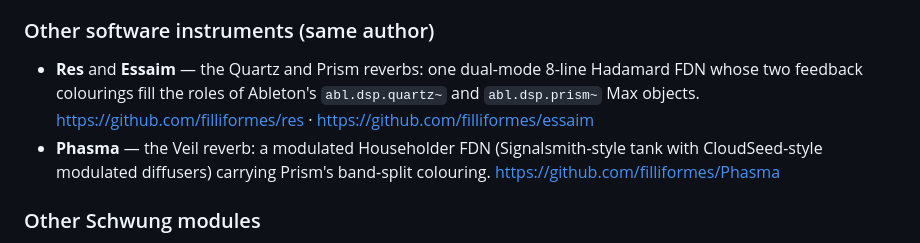
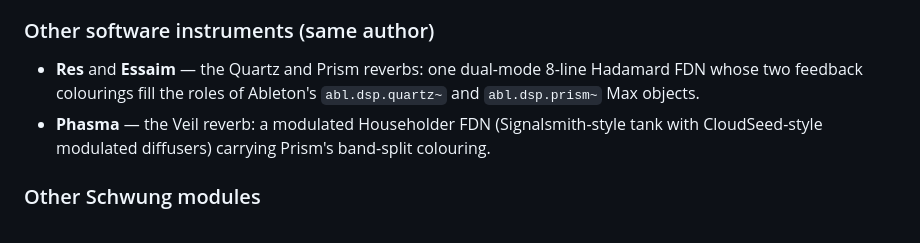
Before and after one commit to filliformes/loopbox-move, a Markdown page: README.md, the part around the change. GitHub-like rendering.

Commit message:
Update README to remove Phasma link
Removed the link to the Res, Essaim and Phasma GitHub repositories.

```diff
--- a/README.md
+++ b/README.md
@@ -304,10 +304,9 @@ license (see `overtake-shell/vendor/` and the file headers); the rest is inspira
 ### Other software instruments (same author)
 - **Res** and **Essaim** — the Quartz and Prism reverbs: one dual-mode 8-line Hadamard FDN whose
   two feedback colourings fill the roles of Ableton's `abl.dsp.quartz~` and `abl.dsp.prism~` Max
-  objects. https://github.com/filliformes/res · https://github.com/filliformes/essaim
+  objects.
 - **Phasma** — the Veil reverb: a modulated Householder FDN (Signalsmith-style tank with
   CloudSeed-style modulated diffusers) carrying Prism's band-split colouring.
-  https://github.com/filliformes/Phasma
 
 ### Other Schwung modules
 - **Performance FX** — Charles Vestal. The framework author's pressure punch-in FX module,
```
